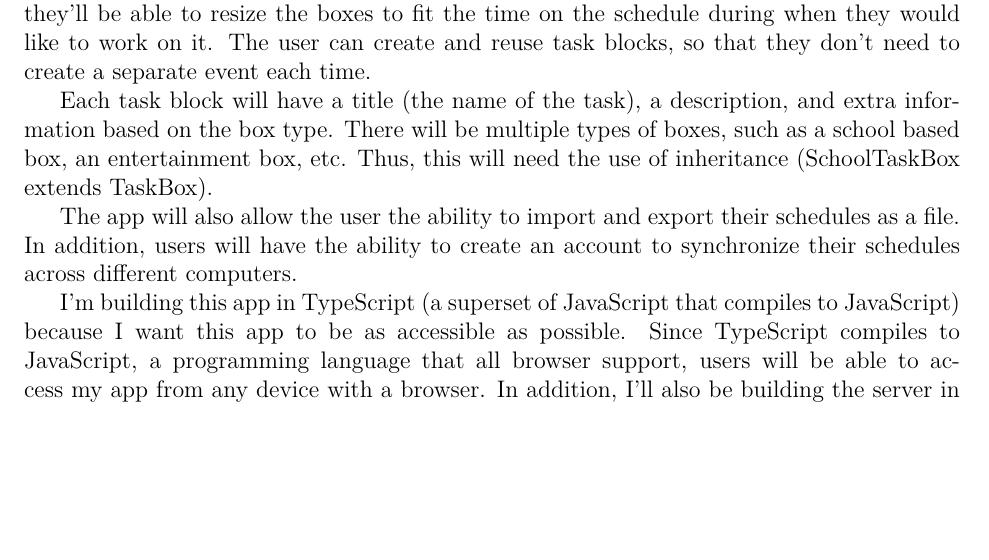
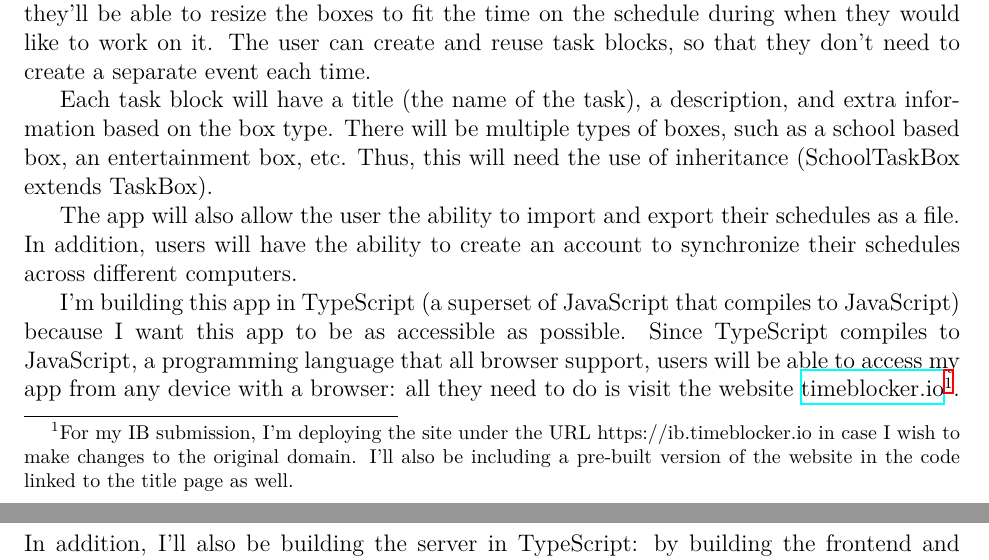
Before and after one commit to leonsilicon/timeblocker, a LaTeX document (docs/Crit_A_Planning.tex): part of page 1 of 3 before the commit and two parts of pages 1 and 2 of 3 after it, the two joined at a grey line, cut so that both start at the same text, the shorter picture padded with empty space. Compiled offline with XeLaTeX; a missing font is replaced by an installed copy or a similar font; a LaTeX package or settings file that is missing is left out.

Commit message:
docs: update

```diff
--- a/docs/Crit_A_Planning.tex
+++ b/docs/Crit_A_Planning.tex
@@ -8,6 +8,7 @@
 \usepackage{bashful}
 \usepackage{shellesc}
 \usepackage{authoraftertitle}
+\usepackage{hyperref}
 
 \newcommand\wordcount{%
 \immediate\write18{texcount -sub=section \jobname.tex | grep "Section" | sed -e 's/+.*//' | sed -n \thesection p > 'out/count.txt'}%
@@ -52,7 +53,8 @@ The app will also allow the user the ability to import and export their schedule
 In addition, users will have the ability to create an account to synchronize their schedules across different computers.
 
 I'm building this app in TypeScript (a superset of JavaScript that compiles to JavaScript) because I want this app to be as accessible as possible.
-Since TypeScript compiles to JavaScript, a programming language that all browser support, users will be able to access my app from any device with a browser.
+Since TypeScript compiles to JavaScript, a programming language that all browser support, users will be able to access my app from any device with a browser:
+all they need to do is visit the website \href{https://ib.timeblocker.io}{timeblocker.io}\footnote{For my IB submission, I'm deploying the site under the URL https://ib.timeblocker.io in case I wish to make changes to the original domain. I'll also be including a pre-built version of the website in the code linked to the title page as well.}.
 In addition, I'll also be building the server in TypeScript:
 by building the frontend and backend in the same language, I'll be able to share code between the frontend and backend which enables me to use powerful libraries like tRPC that automatically read the backend's routes to create type-safe functions.
 I decided to use TypeScript instead of plain JavaScript because TypeScript's strongly-typed guarantees help eliminate many type errors at compile-time (e.g., typos, passing wrong types to functions, calling non-existent class methods).
```
Also changed, not shown: docs/Crit_A_Planning.tex (2 more changed lines).
